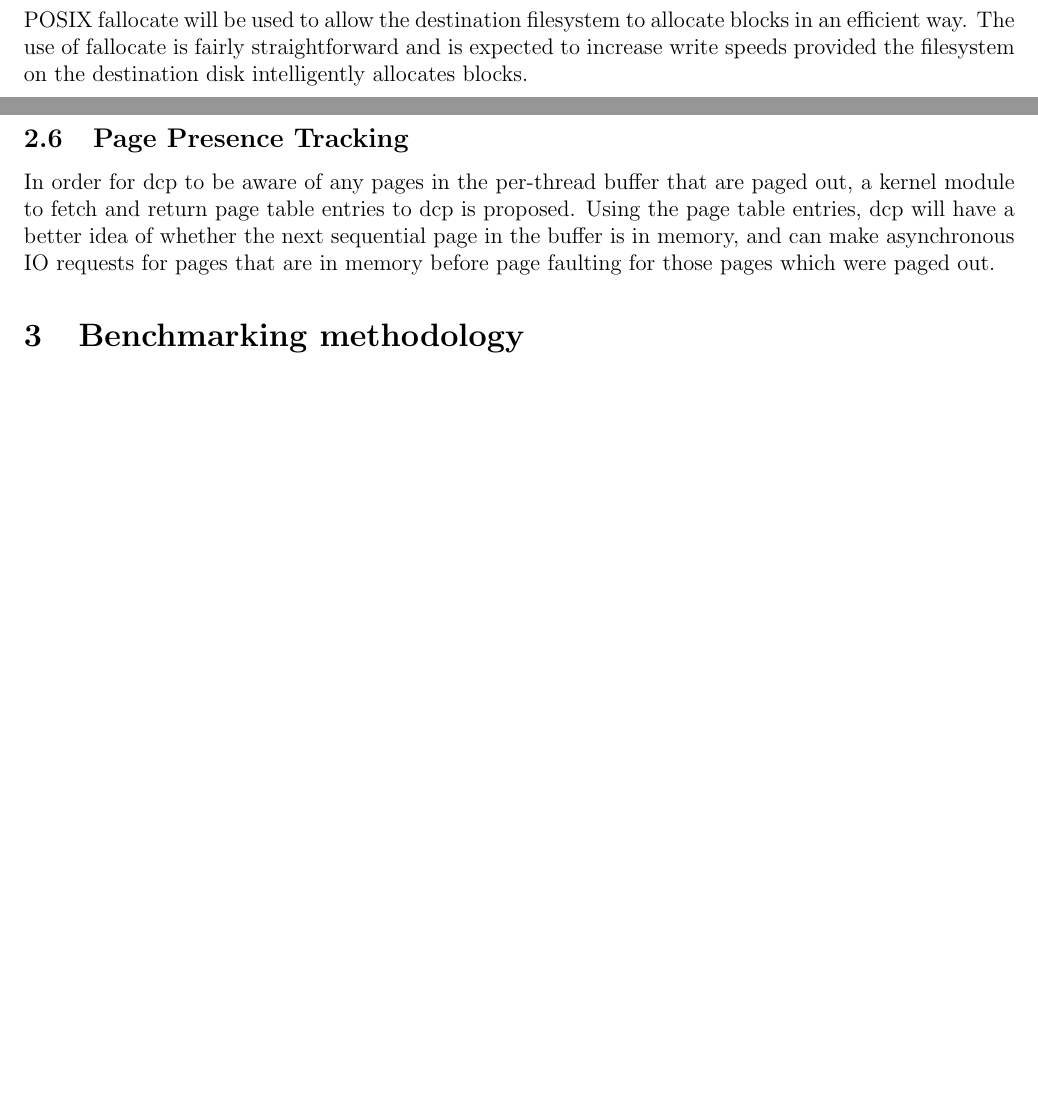
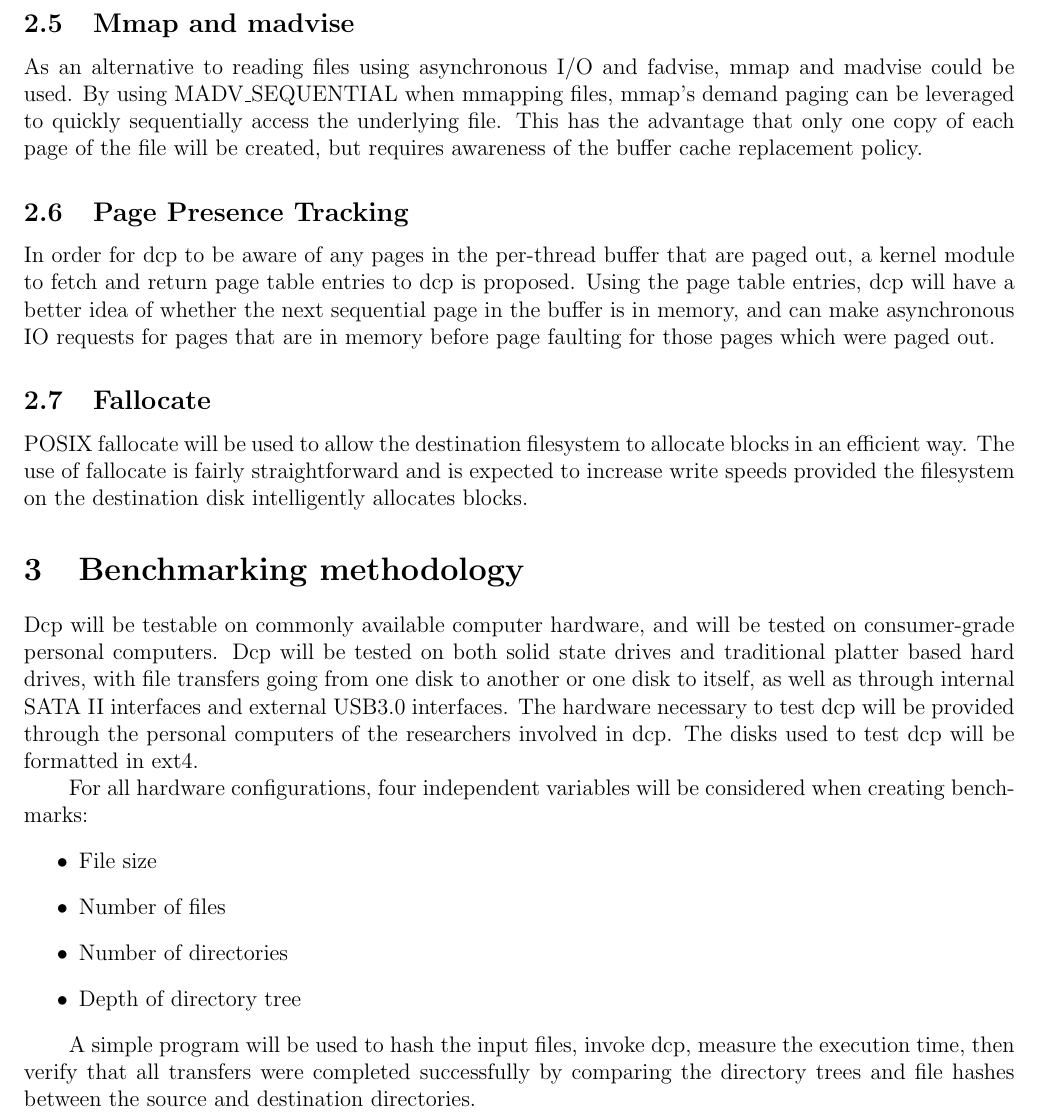
Before and after one commit to Thomas-Kim/dcp, a LaTeX document (proposal/proposal.tex): two parts of pages 1 and 2 of 2 before the commit and part of page 2 of 3 after it, the two joined at a grey line, cut at the place of the change, the shorter picture padded with empty space. Compiled offline with pdfLaTeX.

Commit message:
Finished the first draft of the proposal?

```diff
--- a/proposal/proposal.tex
+++ b/proposal/proposal.tex
@@ -22,7 +22,7 @@
 \title{\vspace{-25mm}\fontsize{16pt}{10pt}\selectfont\textbf{Proposal}} % Article title
 
 \author{
-  \textsc{William Morriss}
+  \textsc{William Morriss} \\
   \textsc{Thomas Kim}
 }
 \date{}
@@ -69,14 +72,16 @@ asynchronous I/O (\textit{see section 3})
-POSIX fallocate will be used to allow the destination filesystem to
-allocate blocks in an efficient way. The use of fallocate is
-fairly straightforward and is expected to increase write speeds
-provided the filesystem on the destination disk intelligently
-allocates blocks.
-
 \subsection{Readahead}
 POSIX fadvise will be used to ensure that pages will be available
 in the buffer cache when read, and that pages will be evicted from
 the cache as soon as possible. Both reads and writes in dcp will
 generally (\textit{see Page Presence Tracking}) be sequential.
+
+\subsection{Mmap and madvise}
+As an alternative to reading files using asynchronous I/O and fadvise,
+mmap and madvise could be used. By using MADV\_SEQUENTIAL when mmapping
+files, mmap's demand paging can be leveraged to quickly sequentially access
+the underlying file. This has the advantage that only one copy of each
+page of the file will be created, but requires awareness of the buffer
+cache replacement policy.
 
 \subsection{Page Presence Tracking}
 In order for dcp to be aware of any pages in the per-thread buffer that
@@ -86,7 +91,35 @@ idea of whether the next sequential page in the buffer is in memory,
 and can make asynchronous IO requests for pages that are in memory
 before page faulting for those pages which were paged out.
 
+\subsection{Fallocate}
+POSIX fallocate will be used to allow the destination filesystem to
+allocate blocks in an efficient way. The use of fallocate is
+fairly straightforward and is expected to increase write speeds
+provided the filesystem on the destination disk intelligently
+allocates blocks.
+
 \section{Benchmarking methodology}
+Dcp will be testable on commonly available computer hardware, and will be tested on
+consumer-grade personal computers. Dcp will be tested on both solid state drives
+and traditional platter based hard drives, with file transfers going from one disk to
+another or one disk to itself, as well as through internal SATA II interfaces and
+external USB3.0 interfaces. The hardware necessary to test dcp will be provided through
+the personal computers of the researchers involved in dcp. The disks used to test dcp
+will be formatted in ext4.
+
+For all hardware configurations, four independent variables will be considered when
+creating benchmarks:
+\begin{itemize}
+    \item File size
+    \item Number of files
+    \item Number of directories
+    \item Depth of directory tree
+\end{itemize}
+
+A simple program will be used to hash the input files, invoke dcp, measure the
+execution time, then verify that all transfers were completed
+successfully by comparing the directory trees and file hashes between
+the source and destination directories.
 
 \section{Timeline}
 This project will follow a weekly timeline. \\
```
Also changed, not shown: proposal/proposal.tex (29 more changed lines).
